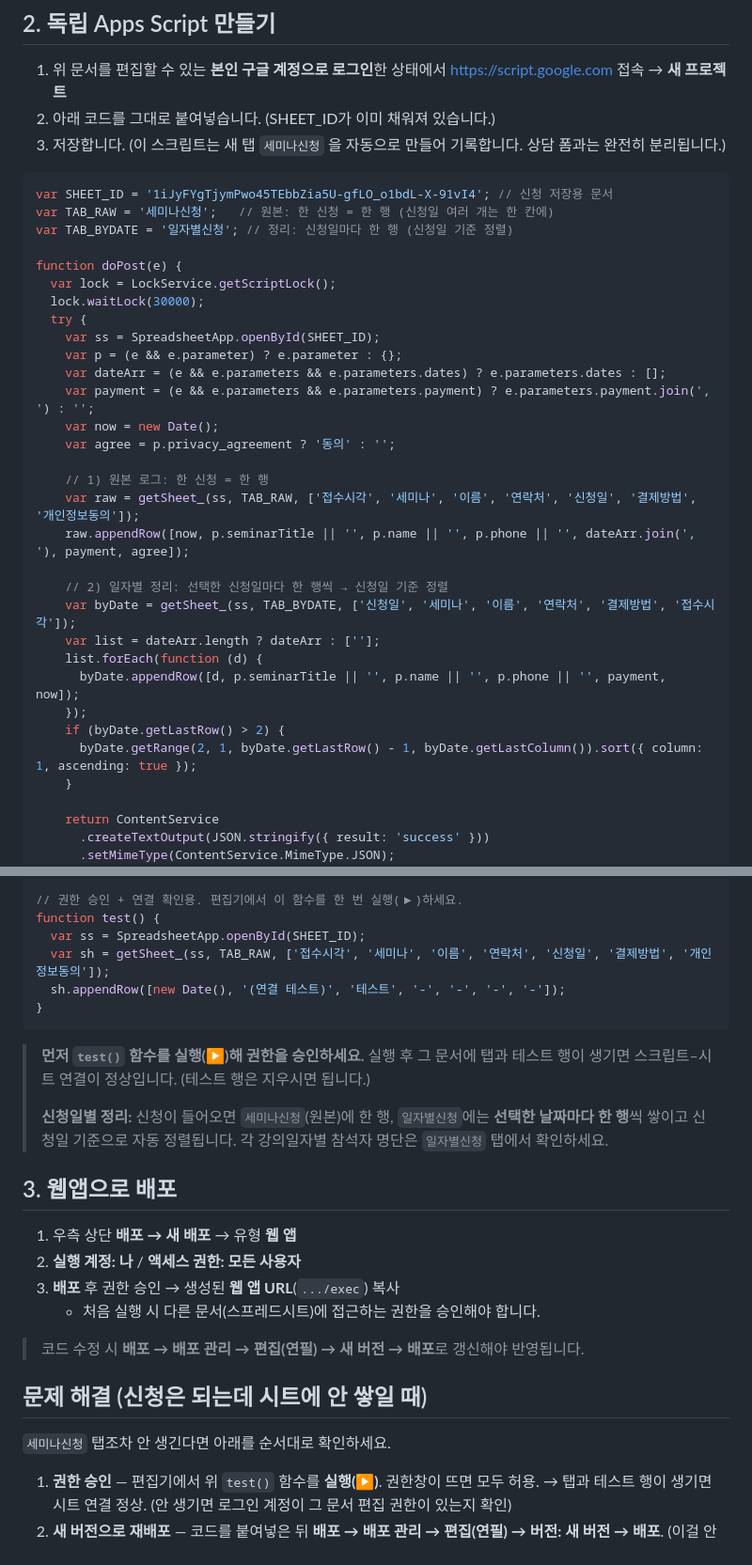
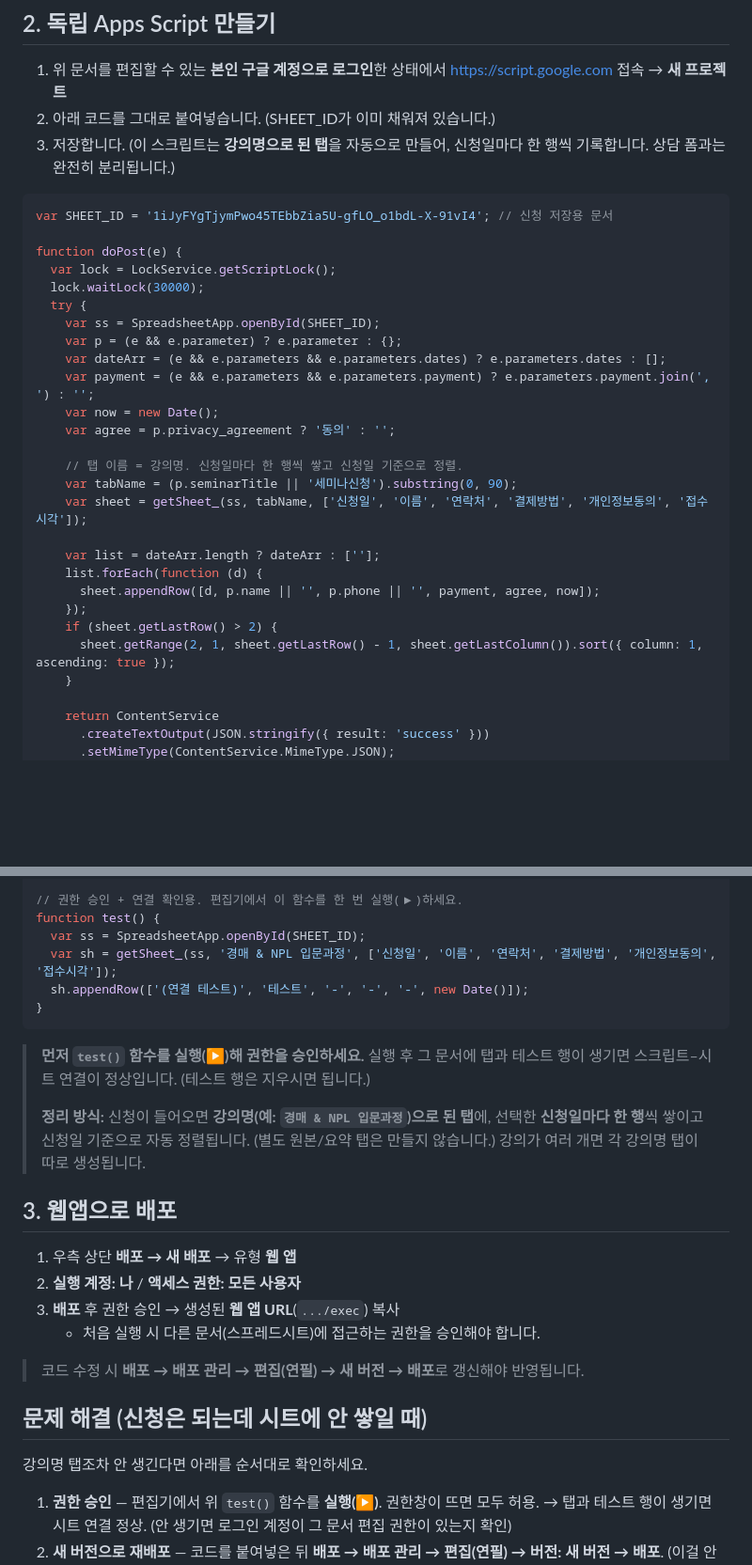
Before and after one commit to kamp36524/kamp-homepage, a Markdown page: docs/seminar-apps-script.md, 2 parts joined by grey strips. Shown at 94% size. Drawn GitHub-style; blank space fills up the shorter version.

Commit message:
세미나 신청 저장 방식 변경: 강의명 탭에 일자별로만 정리
- 원본(세미나신청) 탭 제거, 일자별 정리 탭만 유지
- 탭 이름을 강의명(예: 경매 & NPL 입문과정)으로 자동 생성
- 신청일마다 한 행씩 기록하고 신청일 기준 정렬

Co-Authored-By: Claude Opus 4.8 <noreply@anthropic.com>
Claude-Session: https://claude.ai/code/session_01Xw54FVvU8rhBJaWUNm3HNg

````diff
--- a/docs/seminar-apps-script.md
+++ b/docs/seminar-apps-script.md
@@ -18,12 +18,10 @@ https://docs.google.com/spreadsheets/d/1iJyFYgTjymPwo45TEbbZia5U-gfLO_o1bdL-X-91
 
 1. 위 문서를 편집할 수 있는 **본인 구글 계정으로 로그인**한 상태에서 https://script.google.com 접속 → **새 프로젝트**
 2. 아래 코드를 그대로 붙여넣습니다. (SHEET_ID가 이미 채워져 있습니다.)
-3. 저장합니다. (이 스크립트는 새 탭 `세미나신청` 을 자동으로 만들어 기록합니다. 상담 폼과는 완전히 분리됩니다.)
+3. 저장합니다. (이 스크립트는 **강의명으로 된 탭**을 자동으로 만들어, 신청일마다 한 행씩 기록합니다. 상담 폼과는 완전히 분리됩니다.)
 
 ```javascript
 var SHEET_ID = '1iJyFYgTjymPwo45TEbbZia5U-gfLO_o1bdL-X-91vI4'; // 신청 저장용 문서
-var TAB_RAW = '세미나신청';   // 원본: 한 신청 = 한 행 (신청일 여러 개는 한 칸에)
-var TAB_BYDATE = '일자별신청'; // 정리: 신청일마다 한 행 (신청일 기준 정렬)
 
 function doPost(e) {
   var lock = LockService.getScriptLock();
@@ -36,18 +34,16 @@ function doPost(e) {
     var now = new Date();
     var agree = p.privacy_agreement ? '동의' : '';
 
-    // 1) 원본 로그: 한 신청 = 한 행
-    var raw = getSheet_(ss, TAB_RAW, ['접수시각', '세미나', '이름', '연락처', '신청일', '결제방법', '개인정보동의']);
-    raw.appendRow([now, p.seminarTitle || '', p.name || '', p.phone || '', dateArr.join(', '), payment, agree]);
+    // 탭 이름 = 강의명. 신청일마다 한 행씩 쌓고 신청일 기준으로 정렬.
+    var tabName = (p.seminarTitle || '세미나신청').substring(0, 90);
+    var sheet = getSheet_(ss, tabName, ['신청일', '이름', '연락처', '결제방법', '개인정보동의', '접수시각']);
 
-    // 2) 일자별 정리: 선택한 신청일마다 한 행씩 → 신청일 기준 정렬
-    var byDate = getSheet_(ss, TAB_BYDATE, ['신청일', '세미나', '이름', '연락처', '결제방법', '접수시각']);
     var list = dateArr.length ? dateArr : [''];
     list.forEach(function (d) {
-      byDate.appendRow([d, p.seminarTitle || '', p.name || '', p.phone || '', payment, now]);
+      sheet.appendRow([d, p.name || '', p.phone || '', payment, agree, now]);
     });
-    if (byDate.getLastRow() > 2) {
-      byDate.getRange(2, 1, byDate.getLastRow() - 1, byDate.getLastColumn()).sort({ column: 1, ascending: true });
+    if (sheet.getLastRow() > 2) {
+      sheet.getRange(2, 1, sheet.getLastRow() - 1, sheet.getLastColumn()).sort({ column: 1, ascending: true });
     }
 
     return ContentService
@@ -74,14 +70,14 @@ function getSheet_(ss, name, headers) {
 // 권한 승인 + 연결 확인용. 편집기에서 이 함수를 한 번 실행(▶)하세요.
 function test() {
   var ss = SpreadsheetApp.openById(SHEET_ID);
-  var sh = getSheet_(ss, TAB_RAW, ['접수시각', '세미나', '이름', '연락처', '신청일', '결제방법', '개인정보동의']);
-  sh.appendRow([new Date(), '(연결 테스트)', '테스트', '-', '-', '-', '-']);
+  var sh = getSheet_(ss, '경매 & NPL 입문과정', ['신청일', '이름', '연락처', '결제방법', '개인정보동의', '접수시각']);
+  sh.appendRow(['(연결 테스트)', '테스트', '-', '-', '-', new Date()]);
 }
 ```
 
 > **먼저 `test()` 함수를 실행(▶)해 권한을 승인하세요.** 실행 후 그 문서에 탭과 테스트 행이 생기면 스크립트–시트 연결이 정상입니다. (테스트 행은 지우시면 됩니다.)
 >
-> **신청일별 정리:** 신청이 들어오면 `세미나신청`(원본)에 한 행, `일자별신청`에는 **선택한 날짜마다 한 행**씩 쌓이고 신청일 기준으로 자동 정렬됩니다. 각 강의일자별 참석자 명단은 `일자별신청` 탭에서 확인하세요.
+> **정리 방식:** 신청이 들어오면 **강의명(예: `경매 & NPL 입문과정`)으로 된 탭**에, 선택한 **신청일마다 한 행**씩 쌓이고 신청일 기준으로 자동 정렬됩니다. (별도 원본/요약 탭은 만들지 않습니다.) 강의가 여러 개면 각 강의명 탭이 따로 생성됩니다.
 
 ## 3. 웹앱으로 배포
 
@@ -94,7 +90,7 @@ function test() {
 
 ## 문제 해결 (신청은 되는데 시트에 안 쌓일 때)
 
-`세미나신청` 탭조차 안 생긴다면 아래를 순서대로 확인하세요.
+강의명 탭조차 안 생긴다면 아래를 순서대로 확인하세요.
 
 1. **권한 승인** — 편집기에서 위 `test()` 함수를 **실행(▶)**. 권한창이 뜨면 모두 허용.
    → 탭과 테스트 행이 생기면 시트 연결 정상. (안 생기면 로그인 계정이 그 문서 편집 권한이 있는지 확인)
````
